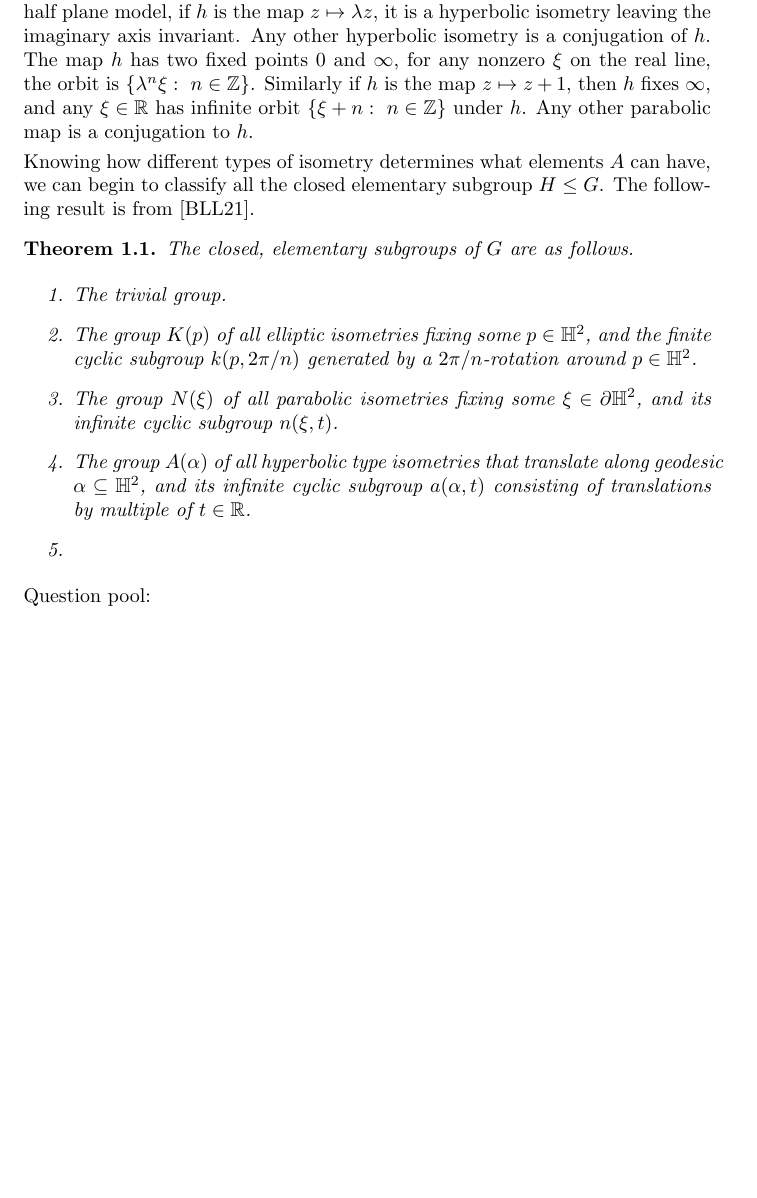
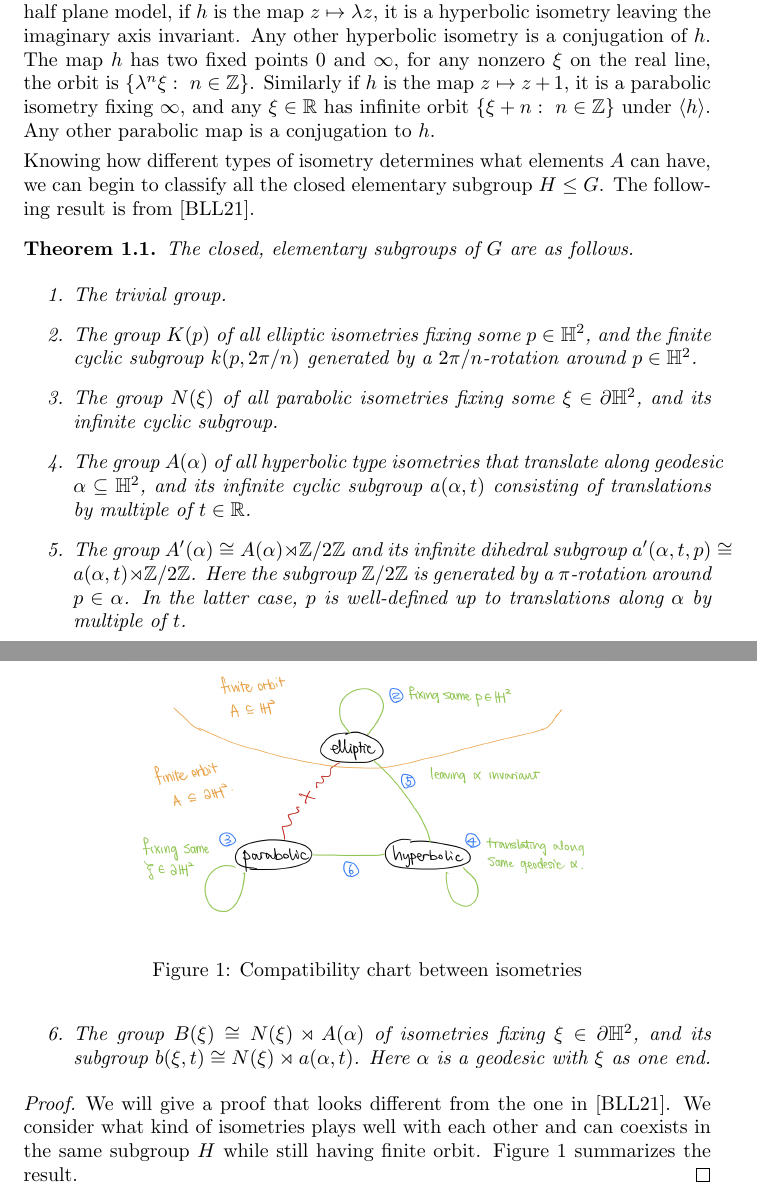
Before and after one commit to mwang9876/chabchab, a LaTeX document (untitled.tex): part of the page before the commit and two parts of pages 1 and 2 of 2 after it, the two joined at a grey line, cut so that both start at the same text, the shorter picture padded with empty space. Compiled offline with pdfLaTeX.

Commit message:
begin the proof

```diff
--- a/untitled.tex
+++ b/untitled.tex
@@ -1,4 +1,4 @@
-\documentclass{journal}
+\documentclass{article}
 \usepackage[utf8]{inputenc}
 %\usepackage[margin=1in]{geometry}
 
@@ -49,7 +49,7 @@ If $H$ contains an element that is parabolic or hyperbolic, then $A$ cannot cont
 
 The fact above tells us that if elementary subgroup $H$ only has elliptical elements, then every element fixes the same point. In other words, all the elements are some rotation around that fixed point.
 
-We want to argue that if $h \in H$ is parabolic or hyperbolic, then $h$ also creates an infinite orbit of any $\xi \in \partial \mathbb{H}^2$ that is not a fixed point of $h$. For example, in upper half plane model, if $h$ is the map $z \mapsto \lambda z$, it is a hyperbolic isometry leaving the imaginary axis invariant. Any other hyperbolic isometry is a conjugation of $h$. The map $h$ has two fixed points $0$ and $\infty$, for any nonzero $\xi$ on the real line, the orbit is $\{\lambda^n \xi:\ n\in \mathbb{Z}\}$. Similarly if $h$ is the map $z \mapsto z+1$, then $h$ fixes $\infty$, and any $\xi \in \mathbb{R}$ has infinite orbit $\{\xi + n:\ n\in \mathbb{Z}\}$ under $h$. Any other parabolic map is a conjugation to $h$.
+We want to argue that if $h \in H$ is parabolic or hyperbolic, then $h$ also creates an infinite orbit of any $\xi \in \partial \mathbb{H}^2$ that is not a fixed point of $h$. For example, in upper half plane model, if $h$ is the map $z \mapsto \lambda z$, it is a hyperbolic isometry leaving the imaginary axis invariant. Any other hyperbolic isometry is a conjugation of $h$. The map $h$ has two fixed points $0$ and $\infty$, for any nonzero $\xi$ on the real line, the orbit is $\{\lambda^n \xi:\ n\in \mathbb{Z}\}$. Similarly if $h$ is the map $z \mapsto z+1$, it is a parabolic isometry fixing $\infty$, and any $\xi \in \mathbb{R}$ has infinite orbit $\{\xi + n:\ n\in \mathbb{Z}\}$ under $\langle h \rangle$. Any other parabolic map is a conjugation to $h$.
 
 Knowing how different types of isometry determines what elements $A$ can have, we can begin to classify all the closed elementary subgroup $H \leq G$.
 The following result is from [BLL21].
@@ -59,13 +59,22 @@ The following result is from [BLL21].
 	\begin{enumerate}
 		\item The trivial group.
 		\item The group $K(p)$ of all elliptic isometries fixing some $p \in \mathbb{H}^2$, and the finite cyclic subgroup $k(p,2\pi/n)$ generated by a $2\pi/n$-rotation around $p \in \mathbb{H}^2$.
-		\item The group $N(\xi)$ of all parabolic isometries fixing some $\xi \in \partial \mathbb{H}^2$, and its infinite cyclic subgroup $n(\xi,t)$.
+		\item The group $N(\xi)$ of all parabolic isometries fixing some $\xi \in \partial \mathbb{H}^2$, and its infinite cyclic subgroup.
 		\item The group $A(\alpha)$ of all hyperbolic type isometries that translate along geodesic $\alpha \subseteq \mathbb{H}^2$, and its infinite cyclic subgroup $a(\alpha,t)$ consisting of translations by multiple of $t \in \mathbb{R}$.
-		\item
+		\item The group $A'(\alpha) \cong A(\alpha) \rtimes \mathbb{Z}/2\mathbb{Z}$ and its infinite dihedral subgroup $a'(\alpha,t,p)\cong a(\alpha,t)\rtimes \mathbb{Z}/2\mathbb{Z}$. Here the subgroup $\mathbb{Z}/2\mathbb{Z}$ is generated by a $\pi$-rotation around $p \in \alpha$. In the latter case, $p$ is well-defined up to translations along $\alpha$ by multiple of $t$.
+		\item The group $B(\xi)\cong N(\xi)\rtimes A(\alpha)$ of isometries fixing $\xi \in \partial \mathbb{H}^2$, and its subgroup $b(\xi,t) \cong N(\xi) \rtimes a(\alpha,t)$. Here $\alpha$ is a geodesic with $\xi$ as one end.
 	\end{enumerate}
 \end{thm}
 
-Question pool:
+\begin{proof}
+	We will give a proof that looks different from the one in [BLL21]. We consider what kind of isometries plays well with each other and can coexists in the same subgroup $H$ while still having finite orbit. Figure \ref{fig:1.1} summarizes the result.
+	\begin{figure}
+		\centering
+		\includegraphics[width = 0.7\textwidth]{IMG_0133.jpg}
+		\caption{Compatibility chart between isometries}
+		\label{fig:1.1}
+	\end{figure}
+\end{proof}
 
 
 
```
Also changed, not shown: IMG_0133.jpg (added), untitled.pdf, 3 other files.
